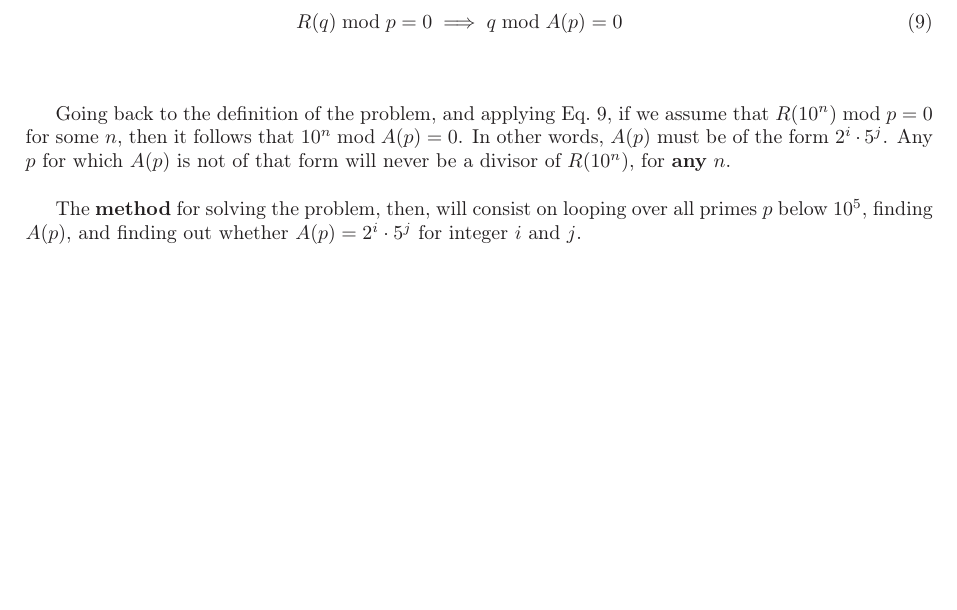
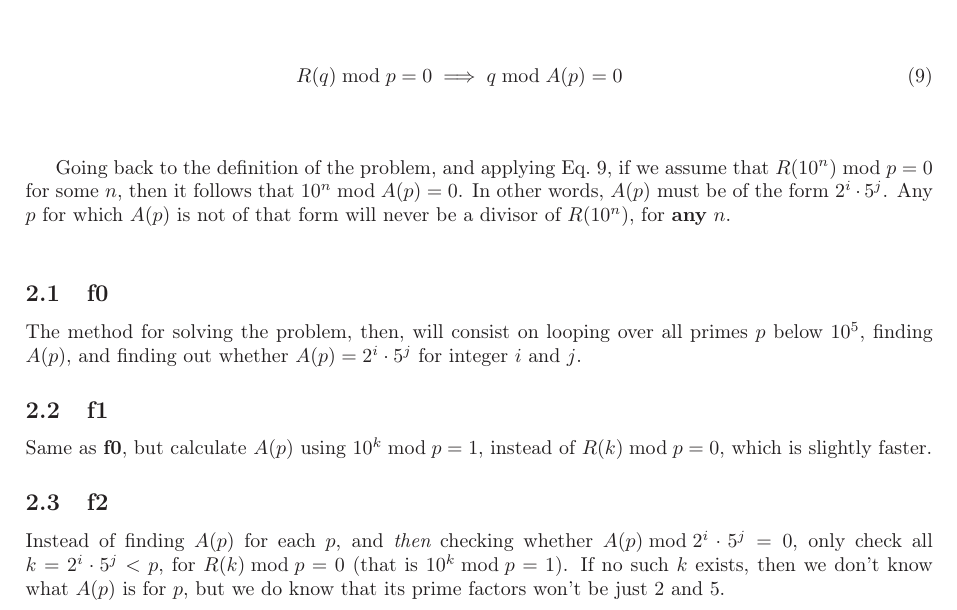
Before and after one commit to isilanes/myeuler, a LaTeX document (p133/proof.tex): part of page 2 of 2, cut so that both start at the same text, the shorter picture padded with empty space. Compiled offline with LaTeX, dvips and Ghostscript.

Commit message:
p133: updated proof.tex

```diff
--- a/p133/proof.tex
+++ b/p133/proof.tex
@@ -60,6 +60,16 @@ R(q) \bmod p = 0 \implies q \bmod A(p) = 0 \label{eq:base}
 
 Going back to the definition of the problem, and applying Eq.~\ref{eq:base}, if we assume that $R(10^n) \bmod p = 0$ for some $n$, then it follows that $10^n \bmod A(p) = 0$. In other words, $A(p)$ must be of the form $2^i\cdot 5^j$. Any $p$ for which $A(p)$ is not of that form will never be a divisor of $R(10^n)$, for {\bf any} $n$.\\
 
-The {\bf method} for solving the problem, then, will consist on looping over all primes $p$ below $10^5$, finding $A(p)$, and finding out whether $A(p) = 2^i\cdot 5^j$ for integer $i$ and $j$.
+\subsection{f0}
+
+The method for solving the problem, then, will consist on looping over all primes $p$ below $10^5$, finding $A(p)$, and finding out whether $A(p) = 2^i\cdot 5^j$ for integer $i$ and $j$.
+
+\subsection{f1}
+
+Same as {\bf f0}, but calculate $A(p)$ using $10^k \bmod p = 1$, instead of $R(k) \bmod p = 0$, which is slightly faster.
+
+\subsection{f2}
+
+Instead of finding $A(p)$ for each $p$, and {\it then} checking whether $A(p) \bmod 2^i\cdot 5^j = 0$, only check all $k = 2^i\cdot 5^j < p$, for $R(k) \bmod p = 0$ (that is $10^k \bmod p = 1$). If no such $k$ exists, then we don't know what $A(p)$ is for $p$, but we do know that its prime factors won't be just 2 and 5.
 
 \end{document}
```
Also changed, not shown: p133/proof.pdf.
